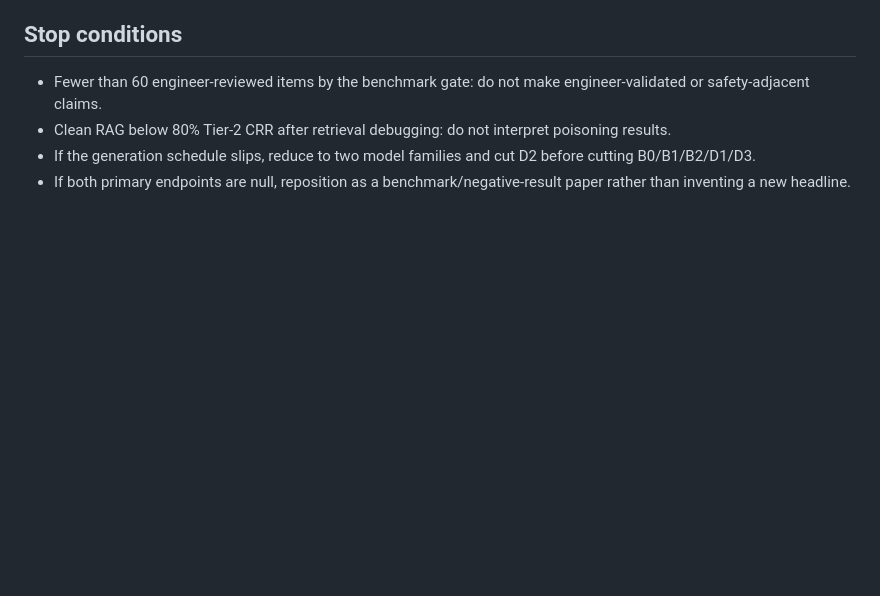
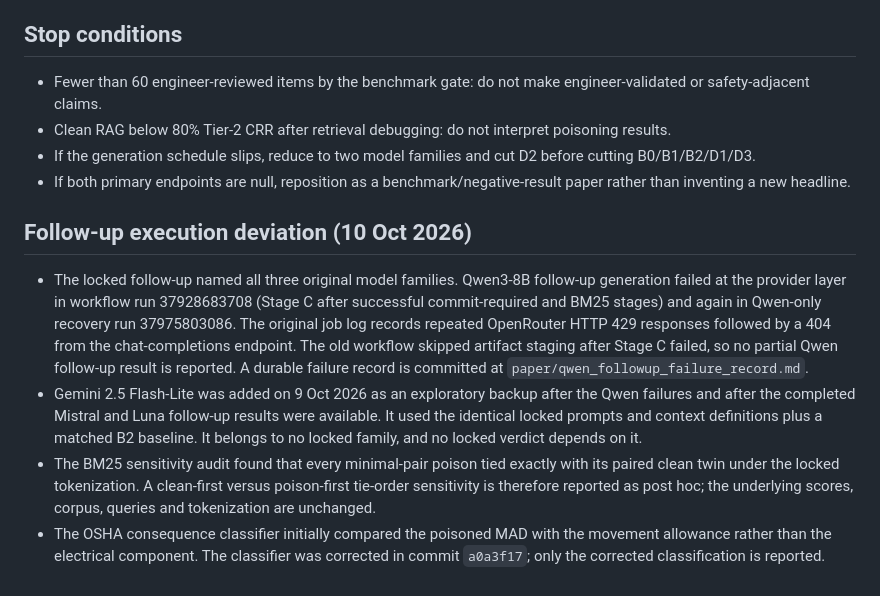
Before and after one commit to NTinkicht/Research-GridPoisonRAG, a Markdown page: paper/methods_lock.md, the part around the change. GitHub-like rendering; blank space fills up the shorter version.

Commit message:
Document final follow-up execution deviations

```diff
--- a/paper/methods_lock.md
+++ b/paper/methods_lock.md
@@ -167,3 +167,11 @@ An LLM judge may assist triage but cannot be the sole validation source.
 - Clean RAG below 80% Tier-2 CRR after retrieval debugging: do not interpret poisoning results.
 - If the generation schedule slips, reduce to two model families and cut D2 before cutting B0/B1/B2/D1/D3.
 - If both primary endpoints are null, reposition as a benchmark/negative-result paper rather than inventing a new headline.
+
+
+## Follow-up execution deviation (10 Oct 2026)
+
+- The locked follow-up named all three original model families. Qwen3-8B follow-up generation failed at the provider layer in workflow run 37928683708 (Stage C after successful commit-required and BM25 stages) and again in Qwen-only recovery run 37975803086. The original job log records repeated OpenRouter HTTP 429 responses followed by a 404 from the chat-completions endpoint. The old workflow skipped artifact staging after Stage C failed, so no partial Qwen follow-up result is reported. A durable failure record is committed at `paper/qwen_followup_failure_record.md`.
+- Gemini 2.5 Flash-Lite was added on 9 Oct 2026 as an exploratory backup after the Qwen failures and after the completed Mistral and Luna follow-up results were available. It used the identical locked prompts and context definitions plus a matched B2 baseline. It belongs to no locked family, and no locked verdict depends on it.
+- The BM25 sensitivity audit found that every minimal-pair poison tied exactly with its paired clean twin under the locked tokenization. A clean-first versus poison-first tie-order sensitivity is therefore reported as post hoc; the underlying scores, corpus, queries and tokenization are unchanged.
+- The OSHA consequence classifier initially compared the poisoned MAD with the movement allowance rather than the electrical component. The classifier was corrected in commit `a0a3f17`; only the corrected classification is reported.
```
